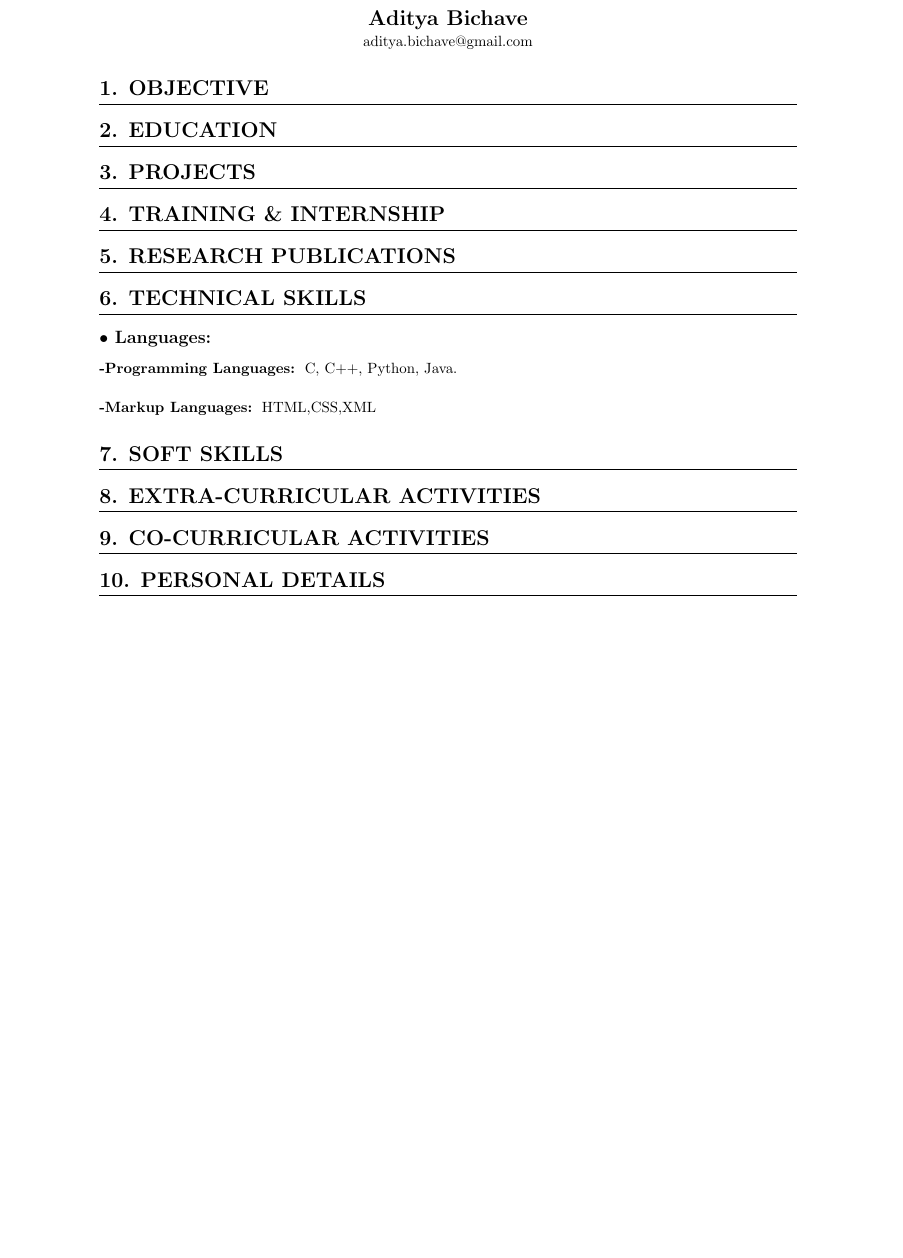
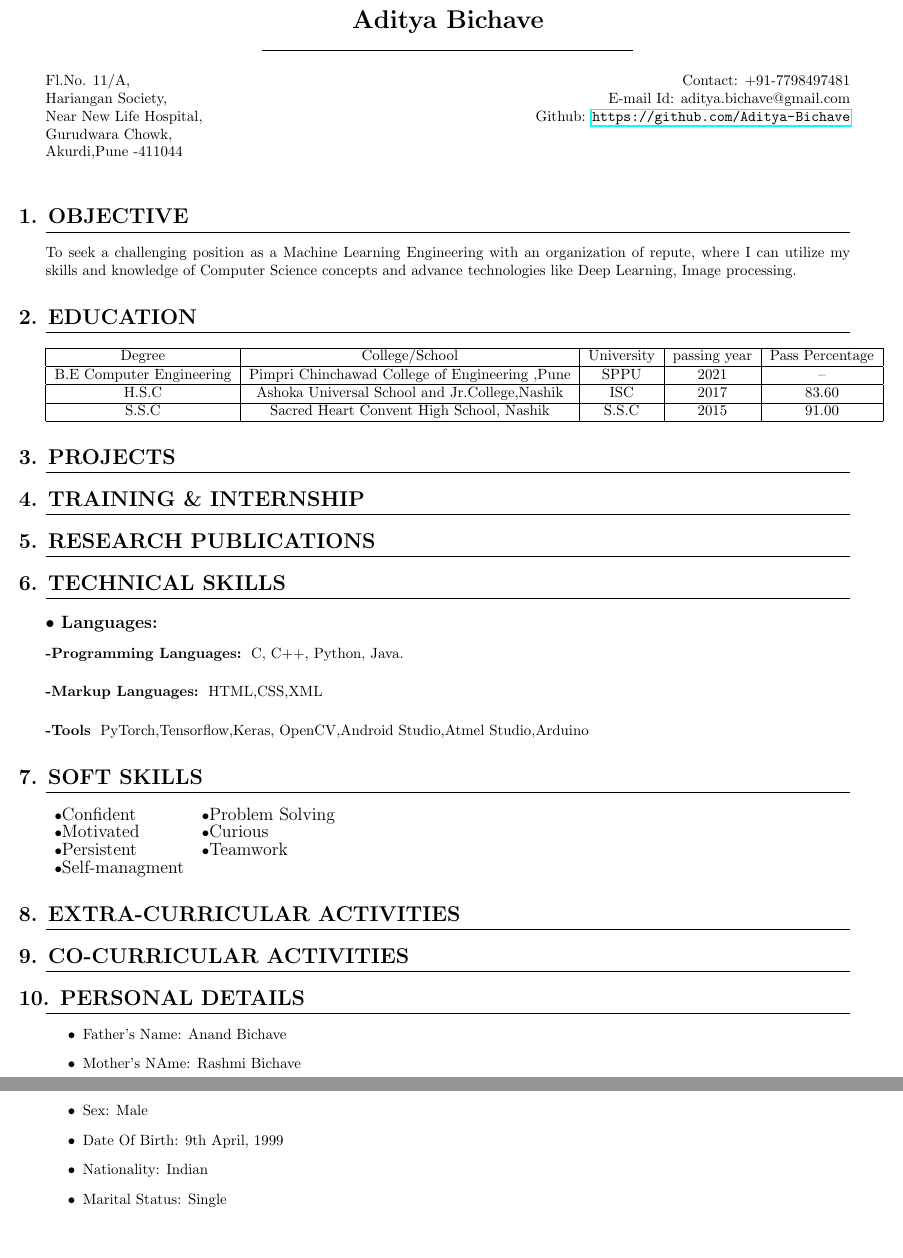
Before and after one commit to Aditya-Bichave/Latex-resume, a LaTeX CV (Resume 1.0/resume.tex): part of the page before the commit and two parts of pages 1 and 2 of 2 after it, the two joined at a grey line, cut so that both start at the same text, the shorter picture padded with empty space. Compiled offline with pdfLaTeX.

Commit message:
Version 4

```diff
--- a/Resume 1.0/resume.tex
+++ b/Resume 1.0/resume.tex
@@ -31,7 +50,43 @@
+\end{center}
+\begin{multicols}{2}
+\noindent
+%address
+Fl.No. 11/A,\\
+Hariangan Society,\\
+Near New Life Hospital,\\
+Gurudwara Chowk,\\
+Akurdi,Pune -411044\\
 
-aditya.bichave@gmail.com
-\end{center}
+\columnbreak
+\begin{flushright}
+Contact: +91-7798497481\\
+E-mail Id: aditya.bichave@gmail.com\\
+Github: \url{https://github.com/Aditya-Bichave}
+\end{flushright}
+\end{multicols}
+
+
 }
+
+
+
+
+
+
+
+
+
+
+
+
+
+
+
+
+
+
+
+
 
 \begin{document}
 
@@ -41,9 +96,25 @@ aditya.bichave@gmail.com
 
 \section{Objective}
 
+To seek a challenging position as a Machine Learning Engineering with an organization of repute, where I can utilize my skills and knowledge of Computer Science concepts and advance technologies like Deep Learning, Image processing.
+
 \section{Education}
 
+\begin{tabular}[8pt]{| c | c | c | c | c |}
+\hline
+	Degree & College/School & University & passing year & Pass Percentage\\
+\hline
+	B.E Computer Engineering & Pimpri Chinchawad College of Engineering ,Pune & SPPU & 2021 & -- \\
+\hline
+	H.S.C & Ashoka Universal School and Jr.College,Nashik & ISC & 2017 & 83.60 \\
+\hline
+	S.S.C & Sacred Heart Convent High School, Nashik & S.S.C & 2015 & 91.00\\
+\hline
+\end{tabular}
+
 \section{Projects}
+
+
 
 \section{Training \& Internship}
 
@@ -55,13 +126,41 @@ aditya.bichave@gmail.com
 			C, C++, Python, Java.
 		\subsubsection{Markup Languages:}
 			HTML,CSS,XML
+		\subsubsection{Tools}
+			PyTorch,Tensorflow,Keras, OpenCV,Android Studio,Atmel Studio,Arduino
 
 \section{Soft Skills}
+	\begin{tabular}{ l l }
+	$\bullet$\large{Confident} & 	$\bullet$\large{Problem Solving}\\
+	$\bullet$\large{Motivated} &	$\bullet$\large{Curious}\\
+	$\bullet$\large{Persistent} &	$\bullet$\large{Teamwork}\\
+	$\bullet$\large{Self-managment}\\
+	\end{tabular}
+
 
 \section{Extra-curricular Activities}
 
+
+
 \section{co-curricular activities}
 
+
+
 \section{Personal Details}
+\begin{itemize}
+
+\item{Father's Name: Anand Bichave}
+\item{Mother's NAme: Rashmi Bichave}
+\item{Sex: Male}
+\item{Date Of Birth: 9th April, 1999}
+\item{Nationality: Indian}
+\item{Marital Status: Single}
+
+\end{itemize}
+
+
+
+
+
 
 \end{document}
```
Also changed, not shown: Resume 1.0/resume.pdf, Resume 1.0/resume.tex (25 more changed lines), 1 other file.
